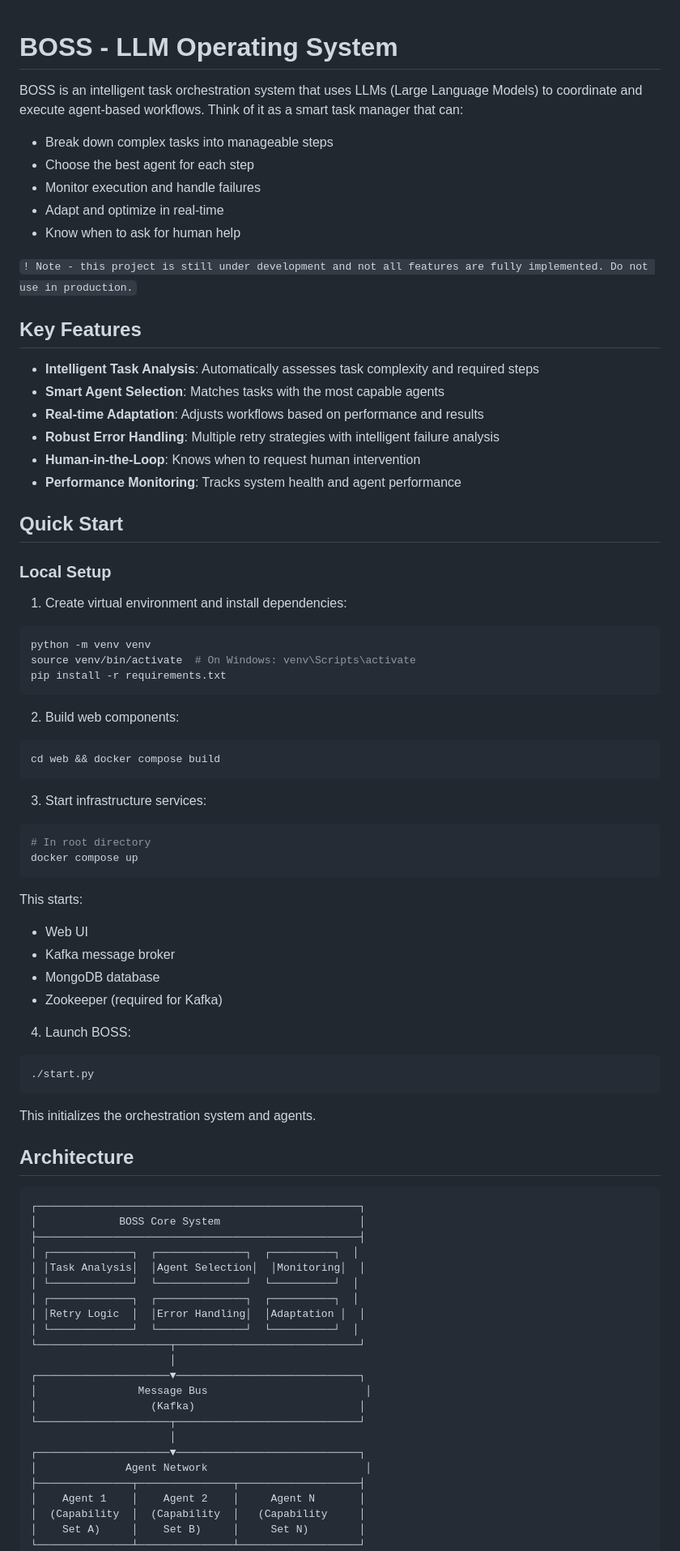
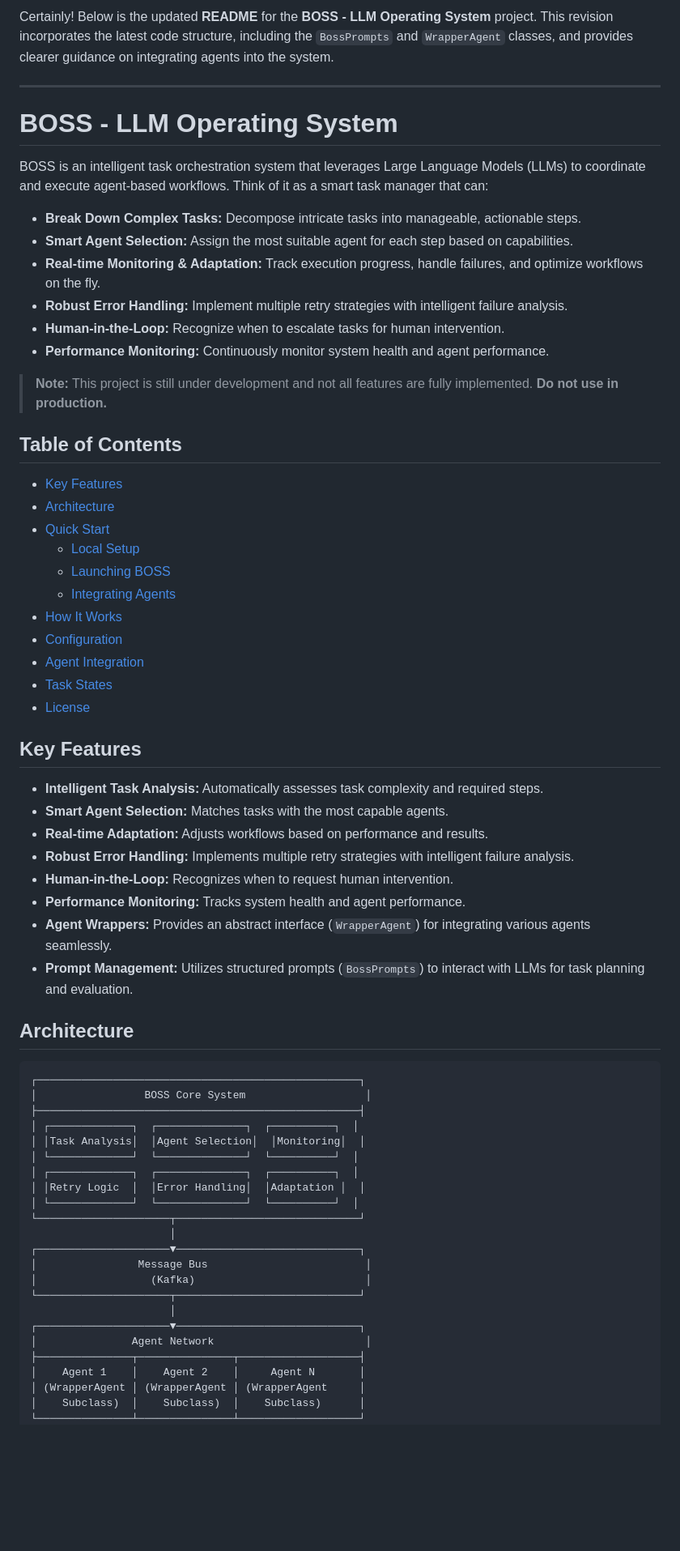
Before and after one commit to skirdey/boss, a Markdown page: README.md, the part around the change printed below. Shown: that part at 81% size. Drawn GitHub-style; blank space fills up the shorter version.

````diff
--- a/README.md
+++ b/README.md
@@ -1,63 +1,50 @@
+Certainly! Below is the updated **README** for the **BOSS - LLM Operating System** project. This revision incorporates the latest code structure, including the `BossPrompts` and `WrapperAgent` classes, and provides clearer guidance on integrating agents into the system.
+
+---
+
 # BOSS - LLM Operating System
 
-BOSS is an intelligent task orchestration system that uses LLMs (Large Language Models) to coordinate and execute agent-based workflows. Think of it as a smart task manager that can:
-- Break down complex tasks into manageable steps
-- Choose the best agent for each step
-- Monitor execution and handle failures
-- Adapt and optimize in real-time
-- Know when to ask for human help
+BOSS is an intelligent task orchestration system that leverages Large Language Models (LLMs) to coordinate and execute agent-based workflows. Think of it as a smart task manager that can:
 
-`
-! Note - this project is still under development and not all features are fully implemented. Do not use in production.
-`
+- **Break Down Complex Tasks:** Decompose intricate tasks into manageable, actionable steps.
+- **Smart Agent Selection:** Assign the most suitable agent for each step based on capabilities.
+- **Real-time Monitoring & Adaptation:** Track execution progress, handle failures, and optimize workflows on the fly.
+- **Robust Error Handling:** Implement multiple retry strategies with intelligent failure analysis.
+- **Human-in-the-Loop:** Recognize when to escalate tasks for human intervention.
+- **Performance Monitoring:** Continuously monitor system health and agent performance.
+
+> **Note:** This project is still under development and not all features are fully implemented. **Do not use in production.**
+
+## Table of Contents
+
+- [Key Features](#key-features)
+- [Architecture](#architecture)
+- [Quick Start](#quick-start)
+  - [Local Setup](#local-setup)
+  - [Launching BOSS](#launching-boss)
+  - [Integrating Agents](#integrating-agents)
+- [How It Works](#how-it-works)
+- [Configuration](#configuration)
+- [Agent Integration](#agent-integration)
+- [Task States](#task-states)
+- [License](#license)
 
 ## Key Features
 
-- **Intelligent Task Analysis**: Automatically assesses task complexity and required steps
-- **Smart Agent Selection**: Matches tasks with the most capable agents
-- **Real-time Adaptation**: Adjusts workflows based on performance and results
-- **Robust Error Handling**: Multiple retry strategies with intelligent failure analysis
-- **Human-in-the-Loop**: Knows when to request human intervention
-- **Performance Monitoring**: Tracks system health and agent performance
-
-## Quick Start
-
-### Local Setup
-
-1. Create virtual environment and install dependencies:
-```bash
-python -m venv venv
-source venv/bin/activate  # On Windows: venv\Scripts\activate
-pip install -r requirements.txt
-```
-
-2. Build web components:
-```bash
-cd web && docker compose build
-```
-
-3. Start infrastructure services:
-```bash
-# In root directory
-docker compose up
-```
-This starts:
-- Web UI
-- Kafka message broker
-- MongoDB database
-- Zookeeper (required for Kafka)
-
-4. Launch BOSS:
-```bash
-./start.py
-```
-This initializes the orchestration system and agents.
+- **Intelligent Task Analysis:** Automatically assesses task complexity and required steps.
+- **Smart Agent Selection:** Matches tasks with the most capable agents.
+- **Real-time Adaptation:** Adjusts workflows based on performance and results.
+- **Robust Error Handling:** Implements multiple retry strategies with intelligent failure analysis.
+- **Human-in-the-Loop:** Recognizes when to request human intervention.
+- **Performance Monitoring:** Tracks system health and agent performance.
+- **Agent Wrappers:** Provides an abstract interface (`WrapperAgent`) for integrating various agents seamlessly.
+- **Prompt Management:** Utilizes structured prompts (`BossPrompts`) to interact with LLMs for task planning and evaluation.
 
 ## Architecture
 
-```
+```plaintext
 ┌───────────────────────────────────────────────────┐
-│             BOSS Core System                      │
+│                 BOSS Core System                   │
 ├───────────────────────────────────────────────────┤
 │ ┌─────────────┐  ┌──────────────┐  ┌──────────┐  │
 │ │Task Analysis│  │Agent Selection│  │Monitoring│  │
@@ -69,13 +56,13 @@ This initializes the orchestration system and agents.
                       │
 ┌─────────────────────▼─────────────────────────────┐
 │                Message Bus                         │
-│                  (Kafka)                          │
+│                  (Kafka)                           │
 └─────────────────────┬─────────────────────────────┘
                       │
 ┌─────────────────────▼─────────────────────────────┐
-│              Agent Network                         │
+│               Agent Network                        │
 ├───────────────┬───────────────┬───────────────────┤
 │    Agent 1    │    Agent 2    │     Agent N       │
-│  (Capability  │  (Capability  │   (Capability     │
-│    Set A)     │    Set B)     │     Set N)        │
+│ (WrapperAgent │ (WrapperAgent │ (WrapperAgent     │
+│    Subclass)  │    Subclass)  │    Subclass)      │
 └───────────────┴───────────────┴───────────────────┘
````
Also changed, not shown: other parts of README.md (+172 -50 lines), imgs/ping_agent.png, 2 other files.
